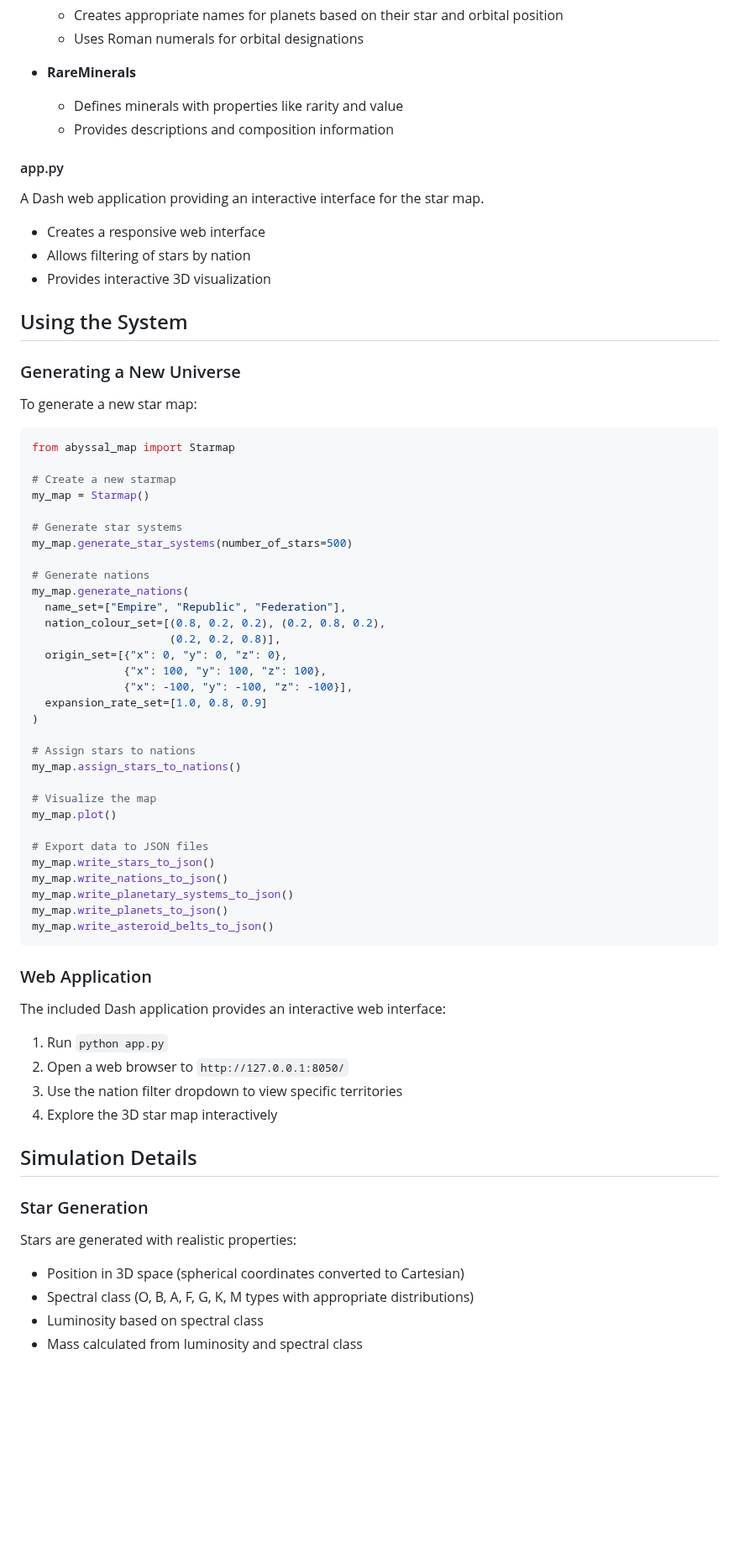
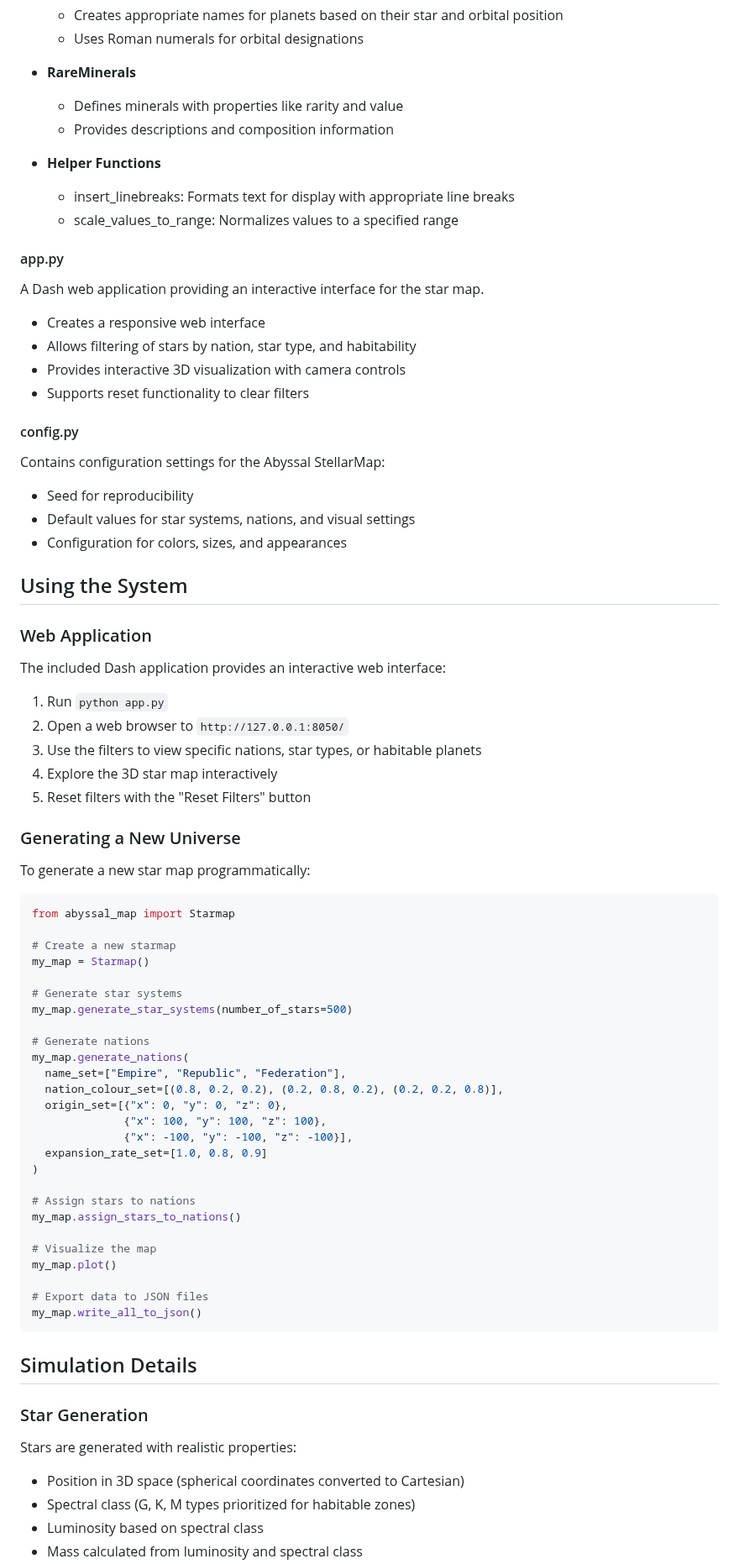
Before and after one commit to cmintert/Abyssal, a Markdown page: README.md, the part around one of its changes. Shown at 84% size. GitHub-like rendering; blank space fills up the shorter version.

Commit message:
Update README.md to reflect new dependencies, class additions, and enhanced functionality

````diff
--- a/README.md
+++ b/README.md
@@ -80,17 +88,38 @@ Helper classes and functions for procedural generation and data processing.
   - Defines minerals with properties like rarity and value
   - Provides descriptions and composition information
 
+- **Helper Functions**
+  - insert_linebreaks: Formats text for display with appropriate line breaks
+  - scale_values_to_range: Normalizes values to a specified range
+
 #### app.py
 A Dash web application providing an interactive interface for the star map.
 
 - Creates a responsive web interface
-- Allows filtering of stars by nation
-- Provides interactive 3D visualization
+- Allows filtering of stars by nation, star type, and habitability
+- Provides interactive 3D visualization with camera controls
+- Supports reset functionality to clear filters
+
+#### config.py
+Contains configuration settings for the Abyssal StellarMap:
+
+- Seed for reproducibility
+- Default values for star systems, nations, and visual settings
+- Configuration for colors, sizes, and appearances
 
 ## Using the System
 
+### Web Application
+The included Dash application provides an interactive web interface:
+
+1. Run `python app.py`
+2. Open a web browser to `http://127.0.0.1:8050/`
+3. Use the filters to view specific nations, star types, or habitable planets
+4. Explore the 3D star map interactively
+5. Reset filters with the "Reset Filters" button
+
 ### Generating a New Universe
-To generate a new star map:
+To generate a new star map programmatically:
 
 ```python
 from abyssal_map import Starmap
@@ -104,8 +133,7 @@ my_map.generate_star_systems(number_of_stars=500)
 # Generate nations
 my_map.generate_nations(
   name_set=["Empire", "Republic", "Federation"],
-  nation_colour_set=[(0.8, 0.2, 0.2), (0.2, 0.8, 0.2),
-                     (0.2, 0.2, 0.8)],
+  nation_colour_set=[(0.8, 0.2, 0.2), (0.2, 0.8, 0.2), (0.2, 0.2, 0.8)],
   origin_set=[{"x": 0, "y": 0, "z": 0},
               {"x": 100, "y": 100, "z": 100},
               {"x": -100, "y": -100, "z": -100}],
@@ -119,26 +147,14 @@ my_map.assign_stars_to_nations()
 my_map.plot()
 
 # Export data to JSON files
-my_map.write_stars_to_json()
-my_map.write_nations_to_json()
-my_map.write_planetary_systems_to_json()
-my_map.write_planets_to_json()
-my_map.write_asteroid_belts_to_json()
+my_map.write_all_to_json()
 ```
-
-### Web Application
-The included Dash application provides an interactive web interface:
-
-1. Run `python app.py`
-2. Open a web browser to `http://127.0.0.1:8050/`
-3. Use the nation filter dropdown to view specific territories
-4. Explore the 3D star map interactively
 
 ## Simulation Details
 
 ### Star Generation
 Stars are generated with realistic properties:
 - Position in 3D space (spherical coordinates converted to Cartesian)
-- Spectral class (O, B, A, F, G, K, M types with appropriate distributions)
+- Spectral class (G, K, M types prioritized for habitable zones)
 - Luminosity based on spectral class
 - Mass calculated from luminosity and spectral class
````
Also changed, not shown: other parts of README.md (+26 -14 lines).
